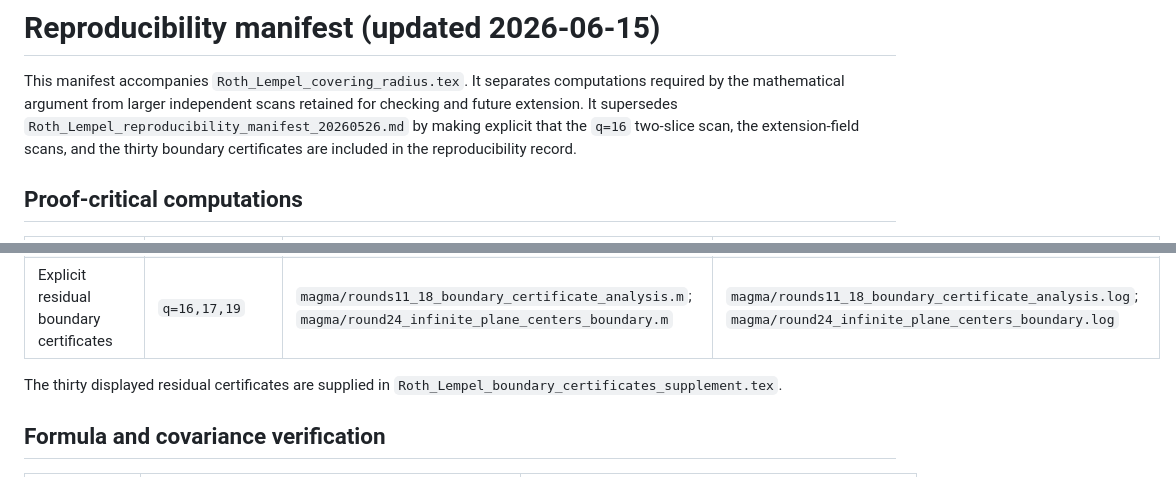
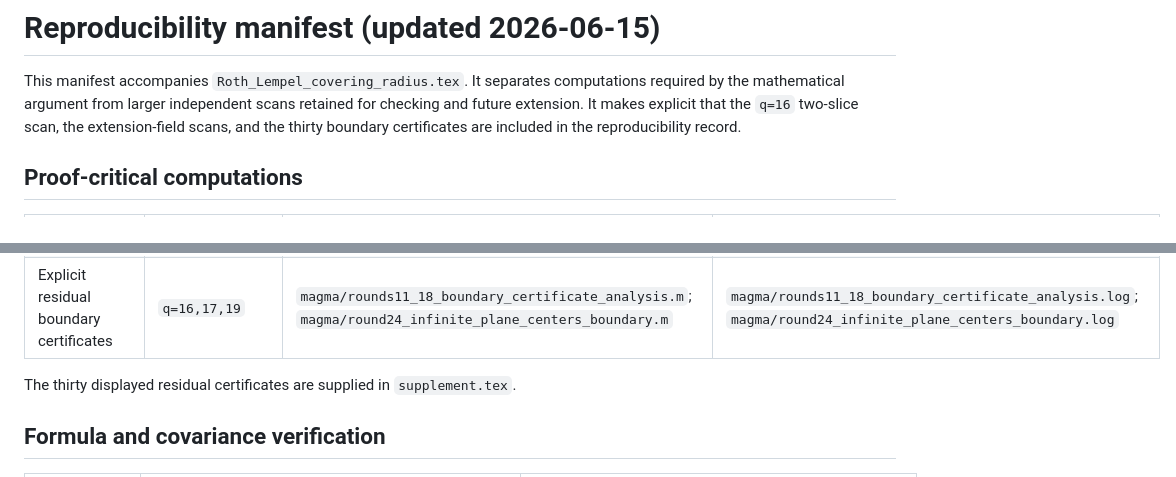
Before and after one commit to matheorist/roth-lempel-covering-radius, a Markdown page: paper/reproducibility.md, 2 parts joined by grey strips. GitHub-like rendering.

Commit message:
Remove legacy long filenames from manifest

```diff
--- a/paper/reproducibility.md
+++ b/paper/reproducibility.md
@@ -2,8 +2,7 @@
 
 This manifest accompanies `Roth_Lempel_covering_radius.tex`.
 It separates computations required by the mathematical argument from larger
-independent scans retained for checking and future extension. It supersedes
-`Roth_Lempel_reproducibility_manifest_20260526.md` by making explicit
+independent scans retained for checking and future extension. It makes explicit
 that the `q=16` two-slice scan, the extension-field scans, and the thirty
 boundary certificates are included in the reproducibility record.
 
@@ -17,8 +16,7 @@ boundary certificates are included in the reproducibility record.
 | Residual boundary-count determination | `q=16,17,19` | `magma/round42_stratified_boundary_need.m` | `magma/round42_stratified_boundary_need.log` |
 | Explicit residual boundary certificates | `q=16,17,19` | `magma/rounds11_18_boundary_certificate_analysis.m`; `magma/round24_infinite_plane_centers_boundary.m` | `magma/rounds11_18_boundary_certificate_analysis.log`; `magma/round24_infinite_plane_centers_boundary.log` |
 
-The thirty displayed residual certificates are supplied in
-`Roth_Lempel_boundary_certificates_supplement.tex`.
+The thirty displayed residual certificates are supplied in `supplement.tex`.
 
 ## Formula and covariance verification
 
```
